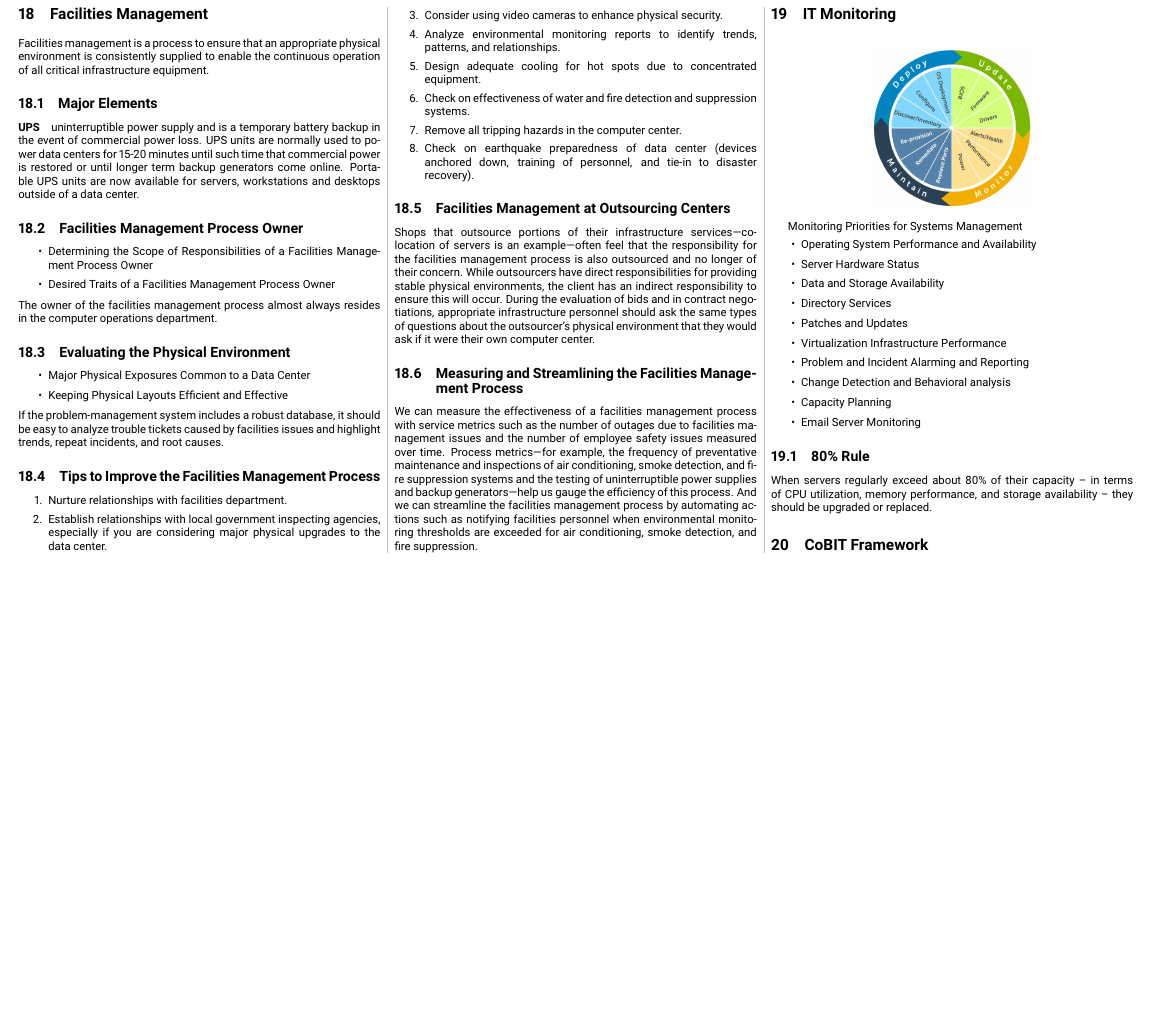
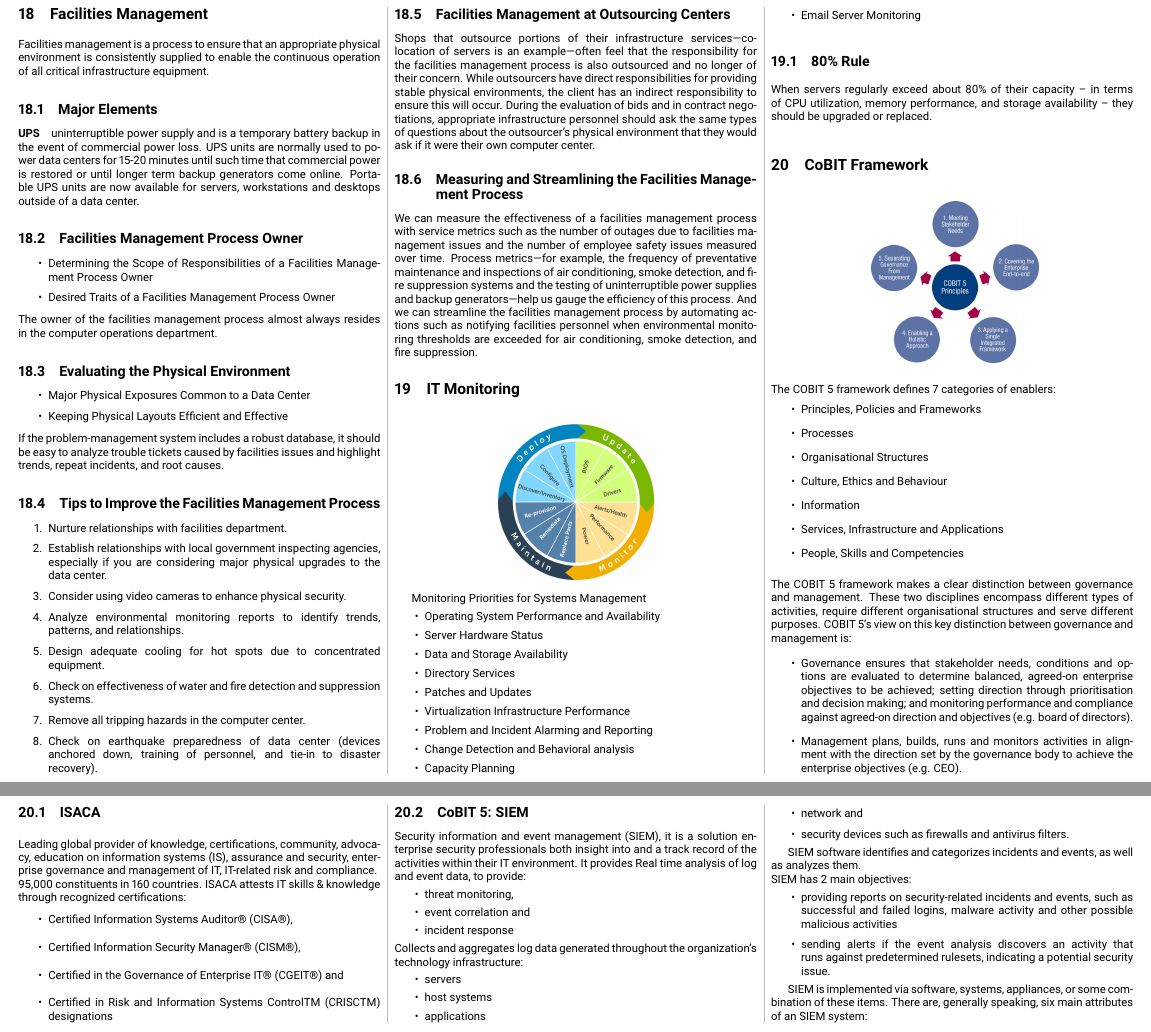
Before and after one commit to RiccardoBiella96/VirtualRealityTex, a LaTeX document (main.tex): part of page 6 of 6 before the commit and two parts of pages 6 and 7 of 7 after it, the two joined at a grey line, cut so that both start at the same text, the shorter picture padded with empty space. Compiled offline with pdfLaTeX.

Commit message:
Add COBIT + SIEM

```diff
--- a/main.tex
+++ b/main.tex
@@ -670,6 +668,86 @@
 and storage availability – they should be upgraded or replaced.
 
 \section{CoBIT Framework}
+\begin{center}
+    \begin{minipage}[t][4cm][b]{4cm}
+        \includegraphics[height=4cm]{cobit-fw.jpg}
+    \end{minipage}
+\end{center}
+\noindent
+The COBIT 5 framework defines
+7 categories of enablers:
+\begin{itemize}
+    \item Principles, Policies and Frameworks
+    \item Processes
+    \item Organisational Structures
+    \item Culture, Ethics and Behaviour
+    \item Information
+    \item Services, Infrastructure and Applications
+    \item People, Skills and Competencies
+\end{itemize}
+\vspace{1em}
+\noindent
+The COBIT 5 framework makes a clear distinction between
+governance and management. These two disciplines encompass
+different types of activities, require different organisational structures
+and serve different purposes. COBIT 5’s view on this key distinction
+between governance and management is:
+
+\begin{itemize}
+    \item Governance ensures that stakeholder needs, conditions and options
+    are evaluated to determine balanced, agreed-on enterprise objectives
+    to be achieved; setting direction through prioritisation and decision
+    making; and monitoring performance and compliance against
+    agreed-on direction and objectives (e.g. board of directors).
+    \item Management plans, builds, runs and monitors activities in alignment
+    with the direction set by the governance body to achieve the
+    enterprise objectives (e.g. CEO).
+\end{itemize}
+
+\subsection{ISACA}
+Leading global provider of knowledge, certifications, community, advocacy, education on information systems (IS),
+assurance and security, enterprise governance and management of IT, IT-related risk and compliance.\\
+95,000 constituents in 160 countries. ISACA attests IT skills \& knowledge through recognized certifications:
+\begin{itemize}
+    \item Certified Information Systems Auditor® (CISA®),
+    \item Certified Information Security Manager® (CISM®),
+    \item Certified in the Governance of Enterprise IT® (CGEIT®) and
+    \item Certified in Risk and Information Systems ControlTM (CRISCTM) designations
+\end{itemize}
+
+\subsection{CoBIT 5: SIEM}
+Security information and event management (SIEM), it is a solution enterprise security professionals both insight into
+and a track record of the activities within their IT environment. It provides Real time analysis of log and event data,
+to provide:
+\begin{itemize}
+    \item threat monitoring,
+    \item event correlation and
+    \item incident response
+\end{itemize}
+\noindent
+Collects and aggregates log data generated throughout the
+organization’s technology infrastructure:
+\begin{itemize}
+    \item servers
+    \item host systems
+    \item applications
+    \item network and
+    \item security devices such as firewalls and antivirus filters.
+\end{itemize}
+
+SIEM software identifies and categorizes incidents and events, as well as analyzes them. \\
+SIEM has 2 main objectives:
+\begin{itemize}
+    \item providing reports on security-related incidents and events,
+    such as successful and failed logins, malware activity and
+    other possible malicious activities
+    \item sending alerts if the event analysis discovers an activity that
+    runs against predetermined rulesets, indicating a potential
+    security issue.
+\end{itemize}
+
+SIEM is implemented via software, systems, appliances, or some combination of these items.
+There are, generally speaking, six main attributes of an SIEM system:
 
 \end{multicols}
 \end{document}
```
Also changed, not shown: figures/cobit-fw.jpg (added), main.pdf, main.tex (2 more changed lines).
